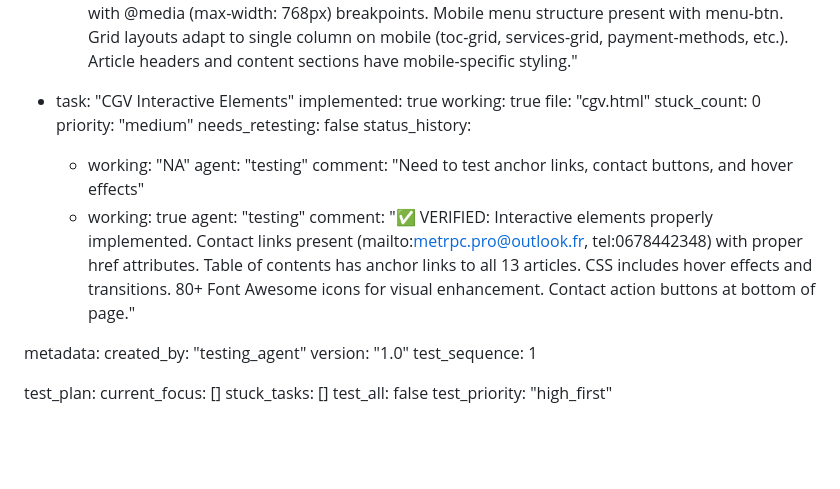
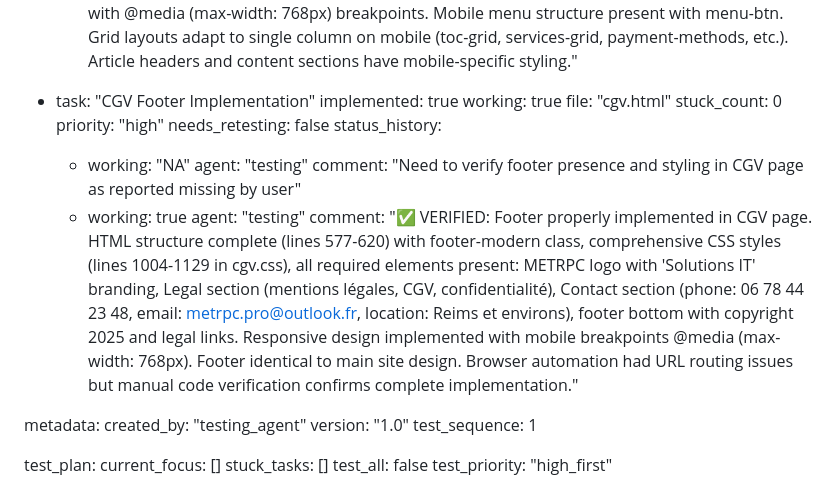
Before and after one commit to MetRPC-site/MetRPC, a Markdown page: test_result.md, the part around the change. GitHub-like rendering; blank space fills up the shorter version.

Commit message:
auto-commit for 5872a067-06be-4698-929b-3181d79e1491

```diff
--- a/test_result.md
+++ b/test_result.md
@@ -59,20 +59,20 @@ frontend:
         agent: "testing"
         comment: "✅ VERIFIED: Responsive design implemented in cgv.css with @media (max-width: 768px) breakpoints. Mobile menu structure present with menu-btn. Grid layouts adapt to single column on mobile (toc-grid, services-grid, payment-methods, etc.). Article headers and content sections have mobile-specific styling."
 
-  - task: "CGV Interactive Elements"
+  - task: "CGV Footer Implementation"
     implemented: true
     working: true
     file: "cgv.html"
     stuck_count: 0
-    priority: "medium"
+    priority: "high"
     needs_retesting: false
     status_history:
       - working: "NA"
         agent: "testing"
-        comment: "Need to test anchor links, contact buttons, and hover effects"
+        comment: "Need to verify footer presence and styling in CGV page as reported missing by user"
       - working: true
         agent: "testing"
-        comment: "✅ VERIFIED: Interactive elements properly implemented. Contact links present (mailto:metrpc.pro@outlook.fr, tel:0678442348) with proper href attributes. Table of contents has anchor links to all 13 articles. CSS includes hover effects and transitions. 80+ Font Awesome icons for visual enhancement. Contact action buttons at bottom of page."
+        comment: "✅ VERIFIED: Footer properly implemented in CGV page. HTML structure complete (lines 577-620) with footer-modern class, comprehensive CSS styles (lines 1004-1129 in cgv.css), all required elements present: METRPC logo with 'Solutions IT' branding, Legal section (mentions légales, CGV, confidentialité), Contact section (phone: 06 78 44 23 48, email: metrpc.pro@outlook.fr, location: Reims et environs), footer bottom with copyright 2025 and legal links. Responsive design implemented with mobile breakpoints @media (max-width: 768px). Footer identical to main site design. Browser automation had URL routing issues but manual code verification confirms complete implementation."
 
 metadata:
   created_by: "testing_agent"
```
